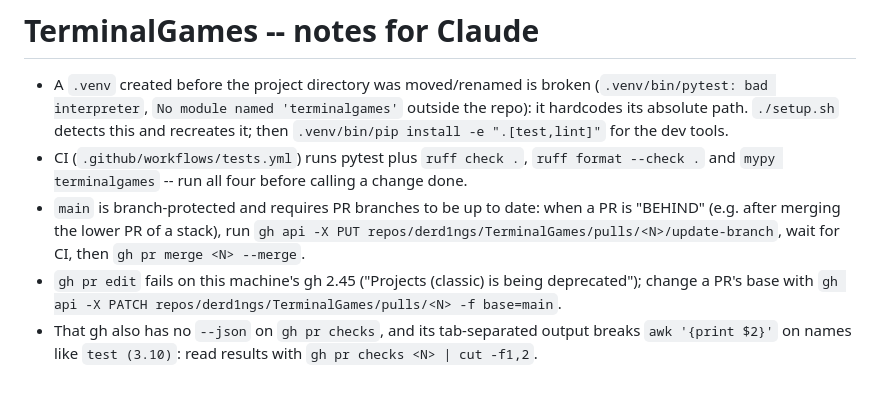
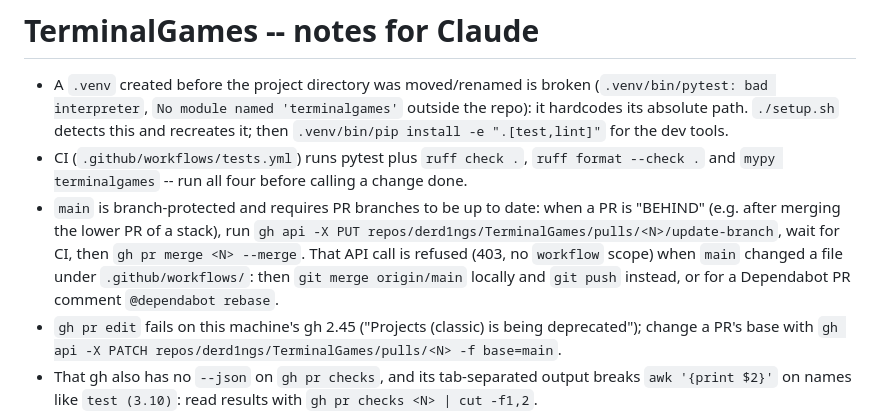
Before and after one commit to derd1ngs/TerminalGames, a Markdown page: CLAUDE.md, the part around the change. Drawn GitHub-style; blank space fills up the shorter version.

Commit message:
CLAUDE.md: updating a PR branch when main changed workflows
Co-Authored-By: Claude Opus 5.5 <noreply@anthropic.com>

```diff
--- a/CLAUDE.md
+++ b/CLAUDE.md
@@ -11,7 +11,10 @@
 - `main` is branch-protected and requires PR branches to be up to date: when
   a PR is "BEHIND" (e.g. after merging the lower PR of a stack), run
   `gh api -X PUT repos/derd1ngs/TerminalGames/pulls/<N>/update-branch`, wait
-  for CI, then `gh pr merge <N> --merge`.
+  for CI, then `gh pr merge <N> --merge`. That API call is refused (403, no
+  `workflow` scope) when `main` changed a file under `.github/workflows/`:
+  then `git merge origin/main` locally and `git push` instead, or for a
+  Dependabot PR comment `@dependabot rebase`.
 - `gh pr edit` fails on this machine's gh 2.45 ("Projects (classic) is being
   deprecated"); change a PR's base with
   `gh api -X PATCH repos/derd1ngs/TerminalGames/pulls/<N> -f base=main`.
```
